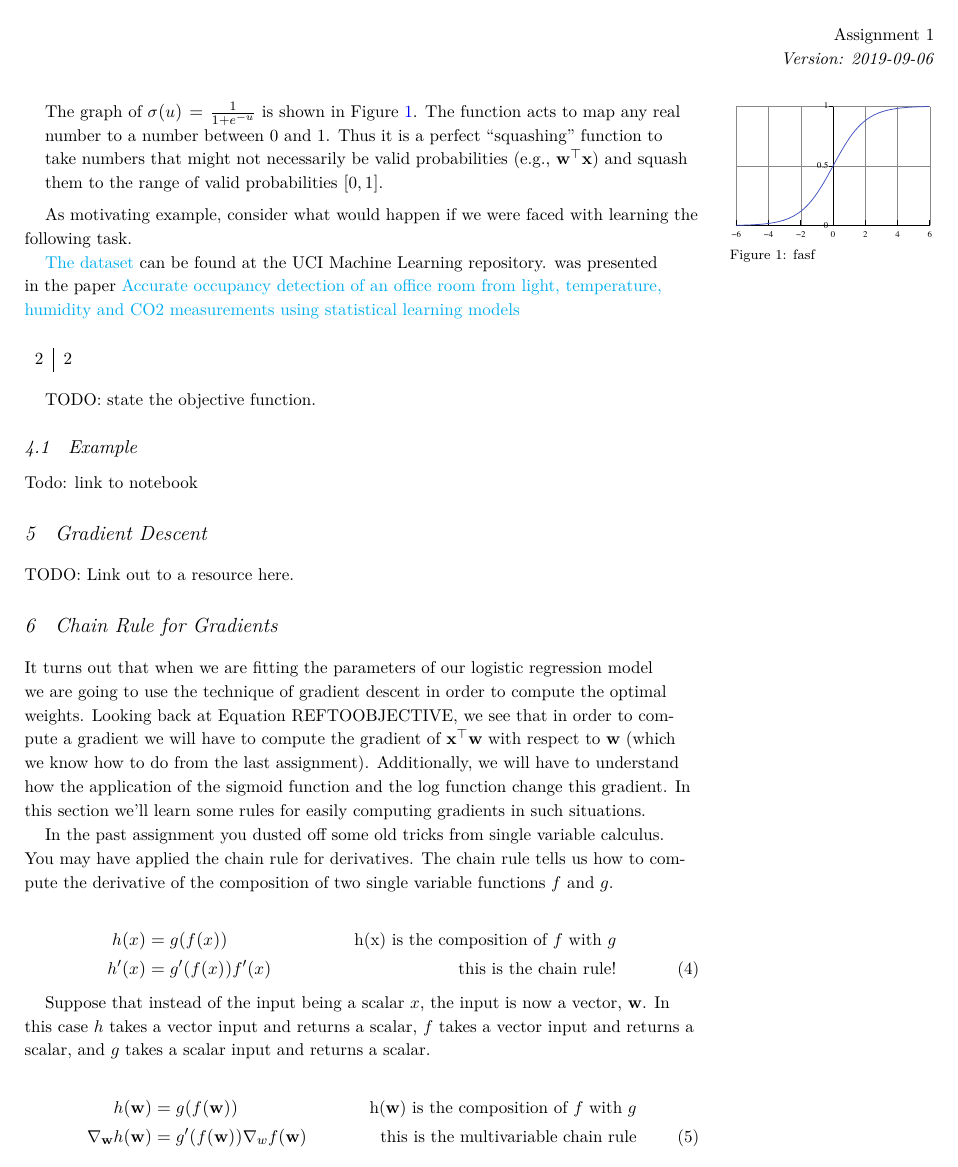
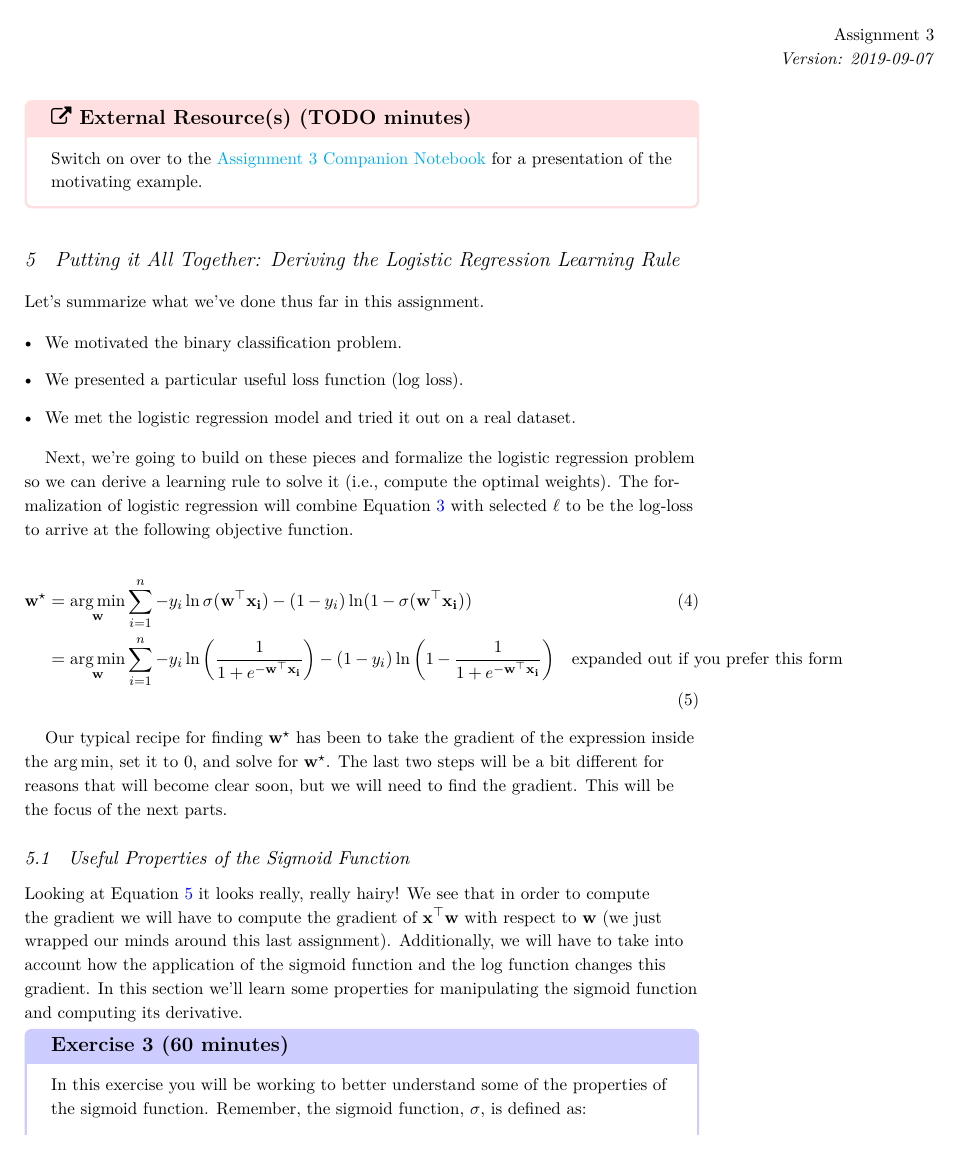
Before and after one commit to mlfa19/assignments, a LaTeX problem sheet (Module 1/03/assignment03.tex): page 6 of 9 before the commit and page 6 of 14 after it. The pictures show the PDF file Module 1/03/assignment03.pdf that the author committed with the source.

Commit message:
pretty much done

```diff
--- a/Module 1/03/assignment03.tex
+++ b/Module 1/03/assignment03.tex
@@ -150,4 +150,7 @@ TODO Here are some questions to test your understanding of the log loss reading.
 \section{Logistic Regression (top-down)}
 Now that we have built up some understanding of how probabilities can be used as a way of quantifying confidence in predictions, you are ready to learn about the logistic regression algorithm.
 
-As always, we assume we are given a training set of inputs and outputs.  As in linear regression we will assume that each of our inputs is a $d$-dimensional vector $\mathbf{x_i}$ and since we are dealing with binary classification, the outputs, $y_i$, will each be binary numbers (indicating whether the corresponding input is of class 0 or 1).  Our hypothesis functions, $\hat{f}$, output the probability that a given input has a corresponding output of 1.  Each $\hat{f}$ has the following form (note: this equation will look daunting, so we have some tips for interpreting it below).
+\begin{marginfigure}
+\includegraphics[width=2in]{figures/linearandlogistic}
+\caption{Graphical representation of both linear and logistic regression.  The key difference is the application of the squashing function shown in yellow.  \href{https://towardsdatascience.com/building-a-logistic-regression-in-python-301d27367c24}{Original source}.}\label{fig:graphicaldataflow}
+\end{marginfigure}
@@ -163,84 +168,52 @@ Here are a few things to notice about this equation:
-\item Despite the similarities with linear regression, we now have this super weird term involving $\frac{1}{1+e^{-\mbox{stuff}}}$.  It turns out that this function is known as the logistic function, $\sigma$.  The graph of $\sigma(u) = \frac{1}{1+e^{-u}}$ is shown in Figure~\ref{fig:sigmoid}.  The function acts to map any real number to a number between 0 and 1.  Thus it is a perfect ``squashing'' function to take numbers that might not necessarily be valid probabilities (e.g., $\mlvec{w}^\top \mlvec{x}$) and squash them to the range of valid probabilities $[0,1]$.
+\item The weight vector that we saw in linear regression, $\mlvec{w}$, has made a comeback. As we said before, we are using the dot product between $\mlvec{x}$ and $\mlvec{w}$ (which creates a weighted sum of the $x_i$'s) (just as we did in linear regression)!
+\item As indicated in the picture above, the dot product $\mlvec{w}^\top \mlvec{x}$ has been passed through a squashing function known as the \href{https://en.wikipedia.org/wiki/Sigmoid_function}{sigmoid function}.  The graph of $\sigma(u) = \frac{1}{1+e^{-u}}$ is shown in Figure~\ref{fig:sigmoid}.  If we take $\sigma( \mlvec{w}^\top \mlvec{x})$ we will wind up with exactly what we have in Equation~\ref{eq:logistichypothesis}.
 
 \begin{marginfigure}
 \includegraphics[width=\linewidth]{figures/Logistic-curve}
-\caption{fasf}\label{fig:sigmoid}
+\caption{a graph of the sigmoid function $\frac{1}{1+e^{-x}}$.}\label{fig:sigmoid}
 \end{marginfigure}
 \ee
 
-As motivating example, consider what would happen if we were faced with learning the following task.
+\subsection{Motivating Example: Sensor Networks}
 
-\href{https://archive.ics.uci.edu/ml/datasets/Occupancy+Detection+}{The dataset} can be found at the UCI Machine Learning repository.  was presented in the paper \href{https://www.sciencedirect.com/science/article/pii/S0378778815304357}{Accurate occupancy detection of an office room from light, temperature, humidity and CO2 measurements using statistical learning models}
+\begin{notice}
+Pretty much every writeup of logistic regression contains a simple 2-feature ($d=2$) example of logistic regression.  Usually these examples involve things like predicting who would be approved for a credit card or who will be admitted to a college.  We are going to do something a little messier and bit different.  If you want the admission to college example, you can read about it in \href{https://towardsdatascience.com/building-a-logistic-regression-in-python-301d27367c24}{Building a Logistic Regression in Python}.
+\end{notice}
 
-\begin{table}
-\begin{tabular}{c | c}
-2 & 2
-\end{tabular}
-\end{table}
+\begin{externalresources}[(TODO minutes)]
+Switch on over to the \href{https://colab.research.google.com/github/mlfa19/assignments/blob/master/Module\%201/03/Assignment_03_Companion.ipynb}{Assignment 3 Companion Notebook} for a presentation of the motivating example.
+\end{externalresources}
 
-TODO: state the objective function.
+\section{Putting it All Together: Deriving the Logistic Regression Learning Rule}
+Let's summarize what we've done thus far in this assignment.
 
-\subsection{Example}
-Todo: link to notebook
+\bi
+\item We motivated the binary classification problem.
+\item We presented a particular useful loss function (log loss).
+\item We met the logistic regression model and tried it out on a real dataset.
+\ei
 
-\section{Gradient Descent}
-
-TODO: Link out to a resource here.
-
-\section{Chain Rule for Gradients}
-It turns out that when we are fitting the parameters of our logistic regression model we are going to use the technique of gradient descent in order to compute the optimal weights.  Looking back at Equation~REFTOOBJECTIVE, we see that in order to compute a gradient we will have to compute the gradient of $\mathbf{x}^\top \mlvec{w}$ with respect to $\mlvec{w}$ (which we know how to do from the last assignment).  Additionally, we will have to understand how the application of the sigmoid function and the log function change this gradient.  In this section we'll learn some rules for easily computing gradients in such situations.
-
-In the past assignment you dusted off some old tricks from single variable calculus.  You may have applied the chain rule for derivatives.  The chain rule tells us how to compute the derivative of the composition of two single variable functions $f$ and $g$.
+Next, we're going to build on these pieces and formalize the logistic regression problem so we can derive a learning rule to solve it (i.e., compute the optimal weights). The formalization of logistic regression will combine Equation~\ref{eq:logistichypothesis} with selected $\ell$ to be the log-loss to arrive at the following objective function.
 
 \begin{align}
-h(x)&= g(f(x))&\mbox{h(x) is the composition of $f$ with $g$} \nonumber \\
-h'(x) &= g'(f(x))f'(x)&\mbox{this is the chain rule!}
+\mlvec{w}^\star &= \argmin_{\mlvec{w}} \sum_{i=1}^n - y_i \ln \sigma(\mlvec{w}^\top \mlvec{x_i}) - (1-y_i) \ln (1 - \sigma(\mlvec{w}^\top \mlvec{x_i}) ) \\
+&= \argmin_{\mlvec{w}} \sum_{i=1}^n - y_i \ln \left ( \frac{1}{1+e^{-\mlvec{w}^\top \mlvec{x_i}}} \right) - (1-y_i) \ln  \left (1 - \frac{1}{1+e^{-\mlvec{w}^\top \mlvec{x_i}}} \right ) &\mbox{expanded out if you prefer this form} \label{eq:objective}
 \end{align}
 
-Suppose that instead of the input being a scalar $x$, the input is now a vector, $\mlvec{w}$.  In this case $h$ takes a vector input and returns a scalar, $f$ takes a vector input and returns a scalar, and $g$ takes a scalar input and returns a scalar.
-
-\begin{align}
-h(\mlvec{w}) &= g(f(\mlvec{w}))&\mbox{h($\mlvec{w}$) is the composition of $f$ with $g$} \nonumber \\
-\nabla_{\mlvec{w}} h(\mlvec{w}) &= g'(f(\mlvec{w})) \nabla_w f(\mlvec{w}) & \mbox{this is the multivariable chain rule}
-\end{align}
-
-\begin{exercise}
-\bes
-\item Compute the gradient of $h(\mlvec{v}) = (\mlvec{c}^\top \mlvec{v})^2$.
-\begin{boxedsolution}
-We can see that $h(\mlvec{v}) = g(f(\mlvec{v}))$ with $g(x) = x^2$ and $f(\mlvec{v}) = \mlvec{c}^\top \mlvec{v}$ The gradient can now easily be found by applying the chain rule.
-
-\begin{align}
-\nabla h(\mlvec{v}) &= 2(\mlvec{c}^\top \mlvec{v}) \mlvec{c}
-\end{align}
-\end{boxedsolution}
-\item This should be punted until the known the derivative of sigmoid function: Compute the gradient of $h(\mlvec{w}) = \frac{1}{1+e^{-\mlvec{w}^\top \mlvec{x_i}}}$ (hint: this is $\sigma(\mlvec{w}^\top \mlvec{x_i})$).
-\begin{boxedsolution}
-We can see that $h(\mlvec{w}) = g(f(\mlvec{w}))$ with $g(x) = \sigma(x)$ and $f(\mlvec{w}) = \mlvec{w}^\top \mlvec{x_i}$ The gradient can now easily be found by applying the chain rule.
-
-\begin{align}
-\nabla h(\mlvec{v}) &= \sigma(\mlvec{w}^\top \mlvec{x_i})(1 - \sigma(\mlvec{w}^\top \mlvec{x_i}) ) \mlvec{x_i}
-\end{align}
-
-\end{boxedsolution}
-\ees
-\end{exercise}
-
-\section{Deriving the Learning Rule for Logistic Regression}
+Our typical recipe for finding $\mlvec{w}^\star$ has been to take the gradient of the expression inside the $\argmin$, set it to $0$, and solve for $\mlvec{w}^\star$.  The last two steps will be a bit different for reasons that will become clear soon, but we will need to find the gradient.  This will be the focus of the next parts.
 
 \subsection{Useful Properties of the Sigmoid Function}
 
-The sigmoid function\sidenote{the sigmoid function is a special case of the logistic function.  It is common to see it referred to in be either name} known as a logistic function) turns out to be very useful for modeling the probability that some event occurs.  TODO.
+Looking at Equation~\ref{eq:objective} it looks really, really hairy!  We see that in order to compute the gradient we will have to compute the gradient of $\mathbf{x}^\top \mlvec{w}$ with respect to $\mlvec{w}$ (we just wrapped our minds around this last assignment).  Additionally, we will have to take into account how the application of the sigmoid function and the log function changes this gradient.  In this section we'll learn some properties for manipulating the sigmoid function and computing its derivative.
 
-\begin{exercise}
-In this exercise you will be working to better understand some of the properties of the logistic function.  Remember, the logistic function, $\sigma$, is defined as:
+\begin{exercise}[(60 minutes)]
+In this exercise you will be working to better understand some of the properties of the sigmoid function.  Remember, the sigmoid function, $\sigma$, is defined as:
 
 \begin{align}
 \sigma(x) &= \frac{1}{1+e^{-x}} \enspace .
 \end{align}
 
 \bes
-\item Do some thought exercises on the logistic function.  Limiting cases, etc. TODO.
 \item Show that $\sigma(-x) = 1 - \sigma(x)$.
 \begin{boxedsolution}
 \begin{align}
@@ -306,4 +279,2 @@ Todo: this is easier with the identities of the derivative of a logistic functio
 
 \begin{align}
-\mathbf{w^\star} &= \argmin_{\mathbf{w}} e(\mathbf{w}) \\
-e(\mathbf{w}) &= \sum_{i=1}^n y_i \log \frac{1}{1 + e^{-\mathbf{w}^\top \mathbf{x_i}}} +  (1-y_i) \log \frac{1}{1 + e^{\mathbf{w}^\top \mathbf{x_i}}} \\
@@ -316,0 +300 @@ Todo
+h'(x) &= cos(x^2) 2x \enspace .
@@ -316,0 +309,8 @@ Todo
+\nabla h(\mlvec{v}) &= 2(\mlvec{c}^\top \mlvec{v}) \mlvec{c}
+\end{align}
+\end{boxedsolution}
+
+\item Compute the gradient of the expression from Equation~\ref{eq:objective}
+
+\begin{align}
+ \sum_{i=1}^n -y_i \ln \sigma( \mlvec{w}^\top \mlvec{x_i}) - (1-y_i) \ln  \left (1 - \sigma( \mlvec{w}^\top \mlvec{x_i}) \right ) \enspace .
@@ -316,0 +350 @@ Todo
+\begin{externalresources}[(45 minutes)]
@@ -316,0 +366,3 @@ Todo
+\mlvec{w^{n+1}} &= \mlvec{w^n} - \eta \nabla \sum_{i=1}^n - y_i \ln \sigma(\mlvec{w}^\top \mlvec{x_i}) - (1-y_i) \ln (1 - \sigma(\mlvec{w}^\top \mlvec{x_i}) ) \nonumber \\
+&= \mlvec{w^n} - \eta \sum_{i=1}^n  -(y_i - \sigma(\mlvec{w}^\top \mlvec{x_i})) \mlvec{x_i} ~~~\mbox{applying the result from exercise 4} \\
+&=  \mlvec{w^n} + \eta \sum_{i=1}^n  (y_i - \sigma(\mlvec{w}^\top \mlvec{x_i})) \mlvec{x_i}
```
Also changed, not shown: Module 1/03/Assignment_03_Companion.pdf (added), Module 1/03/Assignment_03_Companion_Solutions.pdf (added), Module 1/03/assignment03.pdf, Module 1/03/assignment03_Solutions.pdf, Module 1/03/figures/linearandlogistic.pdf, Module 1/03/assignment03.tex (117 more changed lines).
